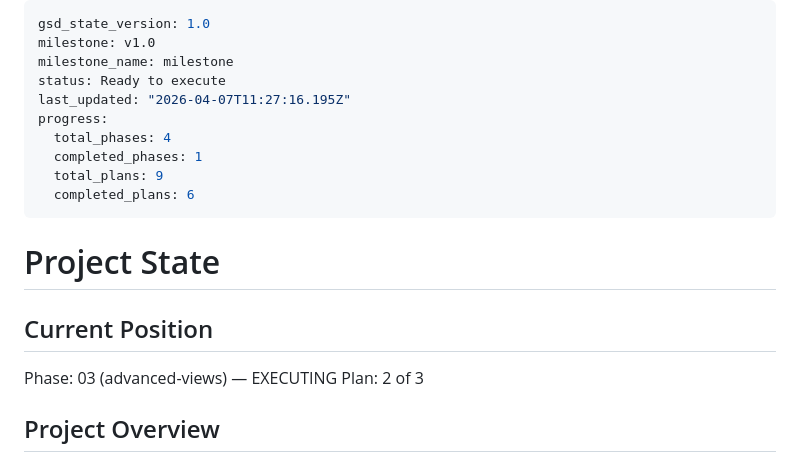
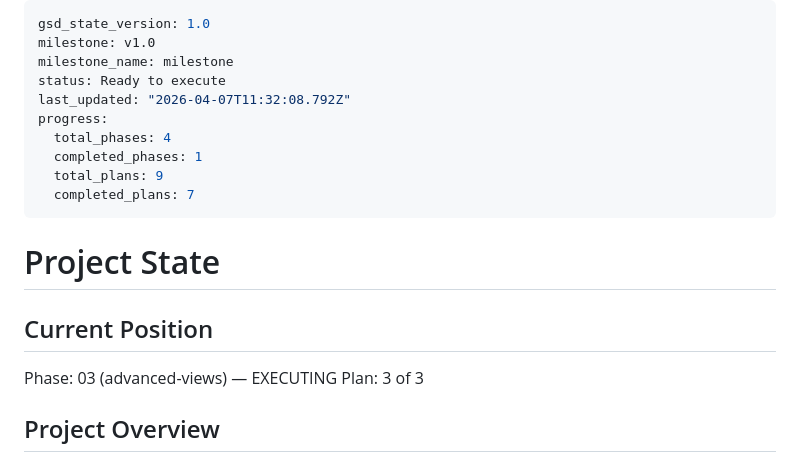
Before and after one commit to ainews1/gentoondar, a Markdown page: .planning/STATE.md, the part around the change. GitHub-like rendering.

Commit message:
docs(03-02): complete day calendar plan

```diff
--- a/.planning/STATE.md
+++ b/.planning/STATE.md
@@ -3,12 +3,12 @@ gsd_state_version: 1.0
 milestone: v1.0
 milestone_name: milestone
 status: Ready to execute
-last_updated: "2026-04-07T11:27:16.195Z"
+last_updated: "2026-04-07T11:32:08.792Z"
 progress:
   total_phases: 4
   completed_phases: 1
   total_plans: 9
-  completed_plans: 6
+  completed_plans: 7
 ---
 
 # Project State
@@ -16,7 +16,7 @@ progress:
 ## Current Position
 
 Phase: 03 (advanced-views) — EXECUTING
-Plan: 2 of 3
+Plan: 3 of 3
 
 ## Project Overview
 
```
Also changed, not shown: .planning/ROADMAP.md (+1 -1 lines), 1 other file.
